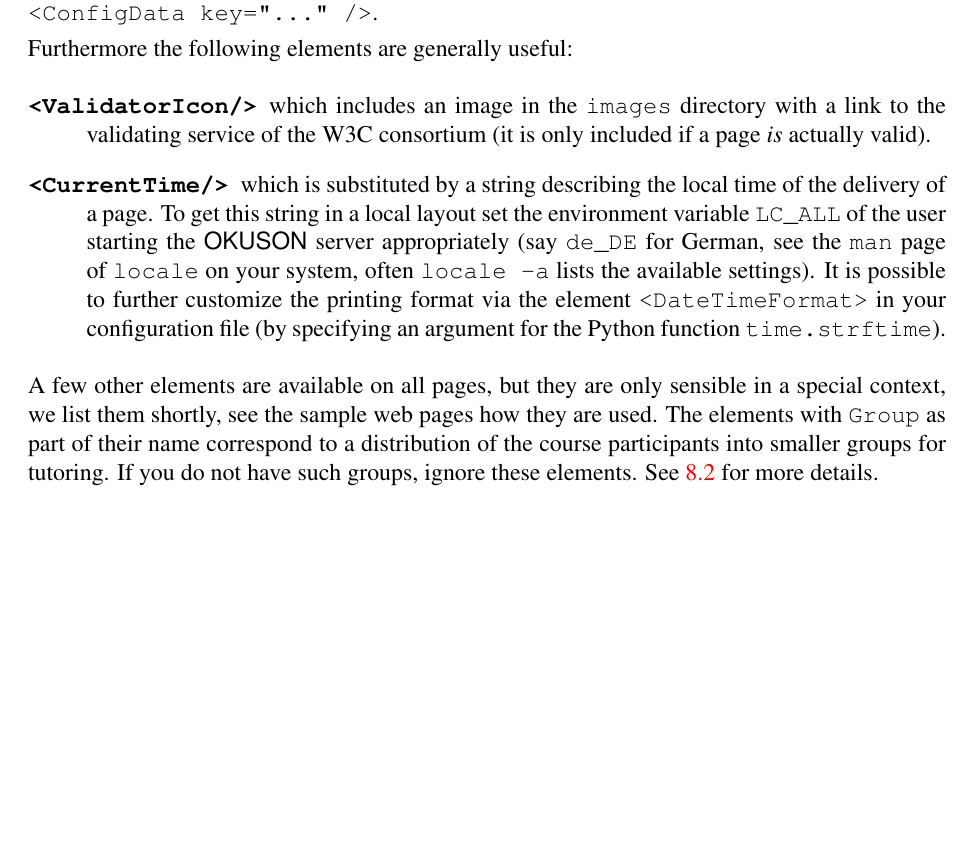
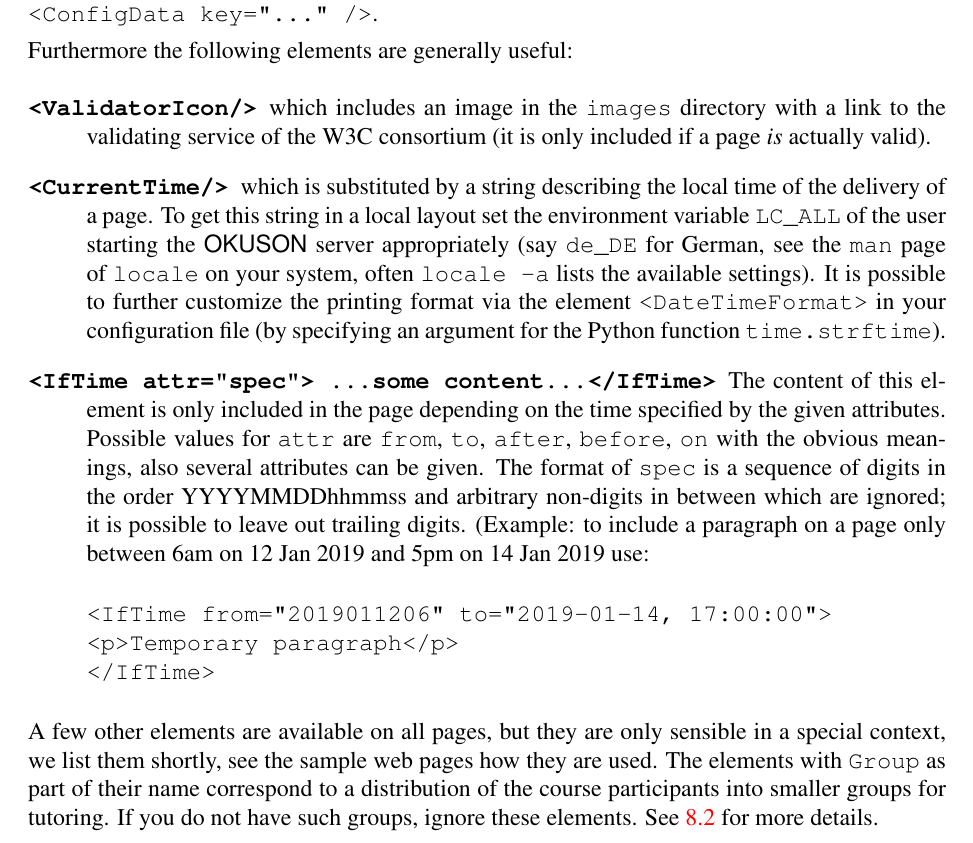
Before and after one commit to frankluebeck/OKUSON, a LaTeX book (doc/manual.tex): part of page 42 of 83 before the commit and part of page 42 of 84 after it, cut so that both start at the same text, the shorter picture padded with empty space. Compiled offline with pdfLaTeX.

Commit message:
New tag <IfTime> for web pages
New pseudo tag <IfTime> for .tpl files for including content depending
on the current time. This patch contains the handler code and the
documentation.

This change was suggested by Marc Ensenbach who also provided
the code.

```diff
--- a/doc/manual.tex
+++ b/doc/manual.tex
@@ -1775,6 +1775,23 @@ layout set the environment variable \verb+LC_ALL+ of the user starting the
 printing format via the element \texttt{<DateTimeFormat>} in your
 configuration file (by specifying an argument for the Python function
 \texttt{time.strftime}).
+
+\item[\texttt{<IfTime attr="spec"> ...some content...</IfTime>}]
+The content of this element is only
+included in the page depending on the time specified by the given attributes.
+Possible values for \texttt{attr} are \texttt{from}, \texttt{to},
+\texttt{after}, \texttt{before}, \texttt{on} with the obvious meanings, also
+several attributes can be given.
+The format of \texttt{spec} is
+a sequence of digits in the order YYYYMMDDhhmmss and arbitrary non-digits in
+between which are ignored; it is possible to leave out trailing digits.
+(Example: to include a paragraph on a page only between 6am on 12 Jan 2019 and
+5pm on 14 Jan 2019 use:
+\begin{verbatim}
+<IfTime from="2019011206" to="2019-01-14, 17:00:00">
+<p>Temporary paragraph</p>
+</IfTime>
+\end{verbatim}
 \end{description}
 
 A few other elements are available on all pages, but they are only sensible in
```
Also changed, not shown: 1 other file.
